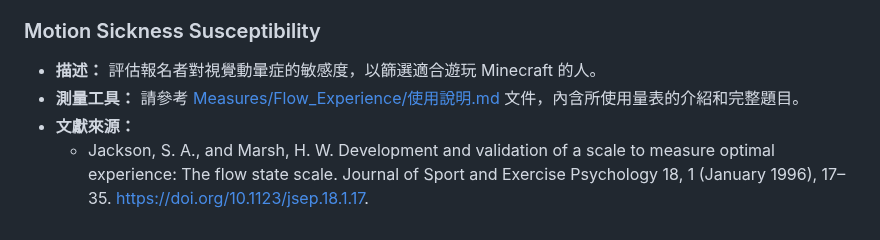
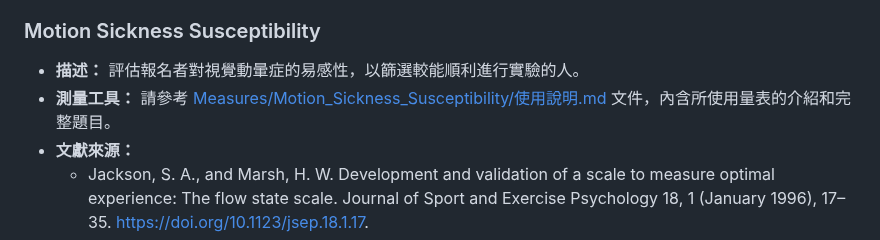
Before and after one commit to CutyLab/Designing_Creative_Sandbox_Games, a Markdown page: README.md, the part around the change. Drawn GitHub-style.

```diff
--- a/README.md
+++ b/README.md
@@ -53,8 +53,8 @@
 
 ### Motion Sickness Susceptibility
 
-- **描述：** 評估報名者對視覺動暈症的敏感度，以篩選適合遊玩 Minecraft 的人。
-- **測量工具：** 請參考 [Measures/Flow_Experience/使用說明.md](Measures/Flow_Experience/使用說明.md) 文件，內含所使用量表的介紹和完整題目。
+- **描述：** 評估報名者對視覺動暈症的易感性，以篩選較能順利進行實驗的人。
+- **測量工具：** 請參考 [Measures/Motion_Sickness_Susceptibility/使用說明.md](Measures/Motion_Sickness_Susceptibility/使用說明.md) 文件，內含所使用量表的介紹和完整題目。
 - **文獻來源：**
   - Jackson, S. A., and Marsh, H. W. Development and validation of a scale to measure optimal experience: The flow state scale. Journal of Sport and Exercise Psychology 18, 1 (January 1996), 17–35. https://doi.org/10.1123/jsep.18.1.17.
   - Klarkowski, M., Johnson, D., Wyeth, P., Smith, S., and Phillips, C. Operationalising and measuring flow in video games. In Proceedings of the Annual Meeting of the Australian Special Interest Group for Computer Human Interaction (December 2015), pp. 114–118. https://doi.org/10.1145/2838739.2838826.
```
